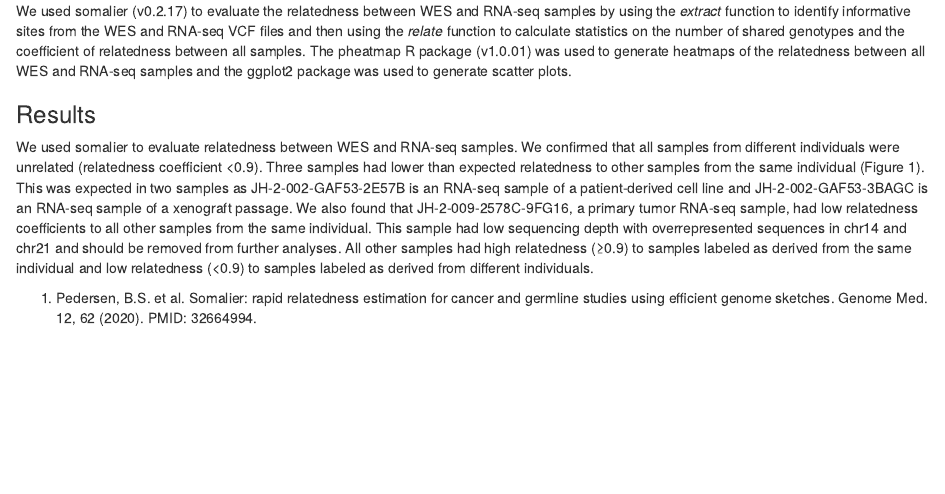
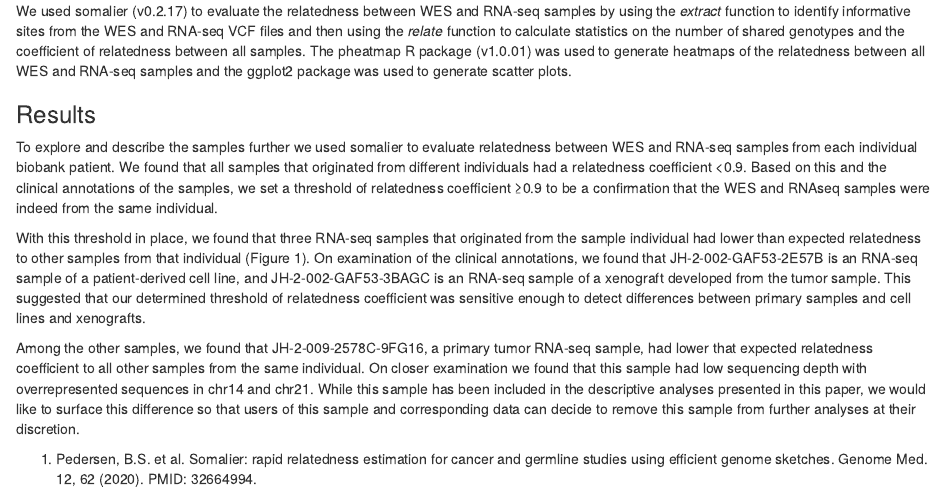
Before and after one commit to nf-osi/biobank-release-2, an R Markdown document (manuscript/somalier_manuscript_text_v1.Rmd): the page in a window 1100 px wide, from 220 px down. Rendered offline with R 4.5, knitr and Pandoc, with nearby package versions; some code elsewhere in the file could not run offline.

Commit message:
Update manuscript/somalier_manuscript_text_v1.Rmd
Co-authored-by: Jineta Banerjee <jinetab@gmail.com>

```diff
--- a/manuscript/somalier_manuscript_text_v1.Rmd
+++ b/manuscript/somalier_manuscript_text_v1.Rmd
@@ -19,7 +19,11 @@ We used somalier (v0.2.17) to evaluate the relatedness between WES and RNA-seq s
 
 ### Results
 
-We used somalier to evaluate relatedness between WES and RNA-seq samples. We confirmed that all samples from different individuals were unrelated (relatedness coefficient <0.9). Three samples had lower than expected relatedness to other samples from the same individual (Figure 1). This was expected in two samples as JH-2-002-GAF53-2E57B is an RNA-seq sample of a patient-derived cell line and JH-2-002-GAF53-3BAGC is an RNA-seq sample of a xenograft passage. We also found that JH-2-009-2578C-9FG16, a primary tumor RNA-seq sample, had low relatedness coefficients to all other samples from the same individual. This sample had low sequencing depth with overrepresented sequences in chr14 and chr21 and should be removed from further analyses. All other samples had high relatedness (≥0.9) to samples labeled as derived from the same individual and low relatedness (<0.9) to samples labeled as derived from different individuals.
+To explore and describe the samples further we used somalier to evaluate relatedness between WES and RNA-seq samples from each individual biobank patient. We found that all samples that originated from different individuals had a relatedness coefficient <0.9. Based on this and the clinical annotations of the samples, we set a threshold of relatedness coefficient ≥0.9 to be a confirmation that the WES and RNAseq samples were indeed from the same individual.
+
+With this threshold in place, we found that three RNA-seq samples that originated from the sample individual had lower than expected relatedness to other samples from that individual (Figure 1). On examination of the clinical annotations, we found that JH-2-002-GAF53-2E57B is an RNA-seq sample of a patient-derived cell line, and JH-2-002-GAF53-3BAGC is an RNA-seq sample of a xenograft developed from the tumor sample. This suggested that our determined threshold of relatedness coefficient was sensitive enough to detect differences between primary samples and cell lines and xenografts.
+
+Among the other samples, we found that JH-2-009-2578C-9FG16, a primary tumor RNA-seq sample, had lower that expected relatedness coefficient to all other samples from the same individual. On closer examination we found that this sample had low sequencing depth with overrepresented sequences in chr14 and chr21.  While this sample has been included in the descriptive analyses presented in this paper, we would like to surface this difference so that users of this sample and corresponding data can decide to remove this sample from further analyses at their discretion.
 
 1.	Pedersen, B.S. et al. Somalier: rapid relatedness estimation for cancer and germline studies using efficient genome sketches. Genome Med. 12, 62 (2020). PMID: 32664994.
 
```
